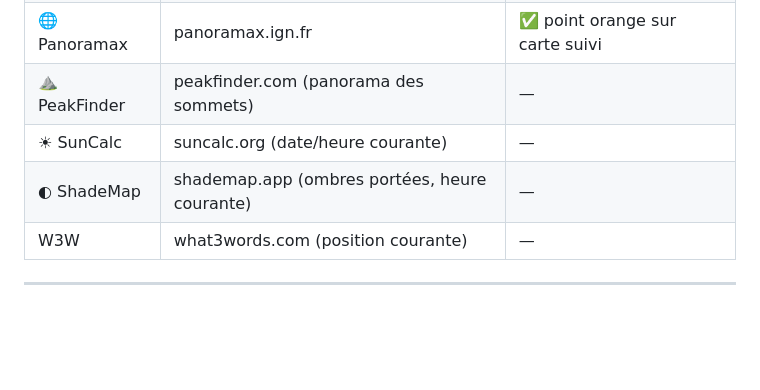
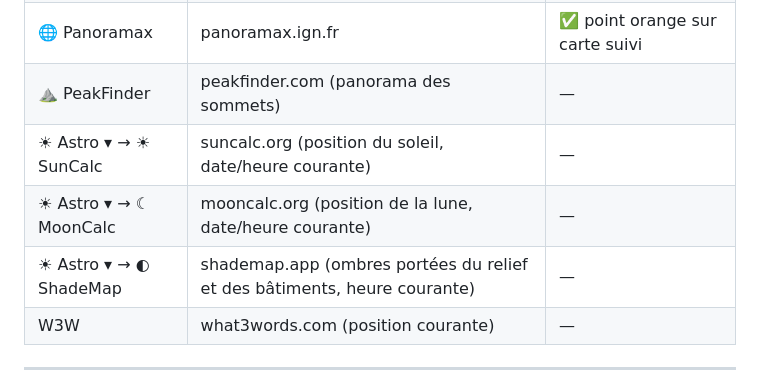
Before and after one commit to nikoko107/geoint_explorer, a Markdown page: README.md, the part around the change. GitHub-like rendering; blank space fills up the shorter version.

Commit message:
README : ajout de MoonCalc et regroupement des outils du menu Astro
Co-Authored-By: Claude Opus 5.5 <noreply@anthropic.com>
Claude-Session: https://claude.ai/code/session_01HPwkK57MJaV6UQMRjNn4yU

```diff
--- a/README.md
+++ b/README.md
@@ -234,8 +234,9 @@ Ouvre la position courante dans un service externe (nouvel onglet).
 | 📷 Mapillary | Mapillary | ✅ point vert sur carte suivi |
 | 🌐 Panoramax | panoramax.ign.fr | ✅ point orange sur carte suivi |
 | ⛰ PeakFinder | peakfinder.com (panorama des sommets) | — |
-| ☀ SunCalc | suncalc.org (date/heure courante) | — |
-| ◐ ShadeMap | shademap.app (ombres portées, heure courante) | — |
+| ☀ Astro ▾ → ☀ SunCalc | suncalc.org (position du soleil, date/heure courante) | — |
+| ☀ Astro ▾ → ☾ MoonCalc | mooncalc.org (position de la lune, date/heure courante) | — |
+| ☀ Astro ▾ → ◐ ShadeMap | shademap.app (ombres portées du relief et des bâtiments, heure courante) | — |
 | W3W | what3words.com (position courante) | — |
 
 ---
```
